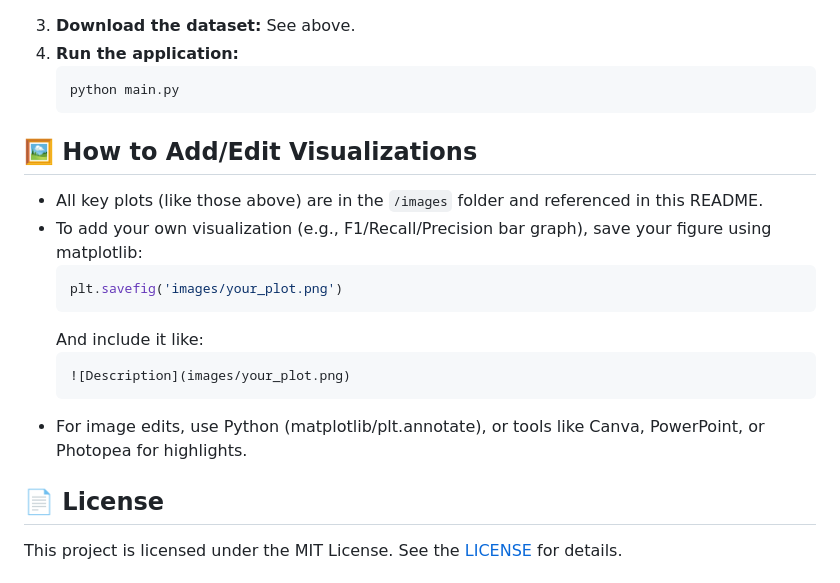
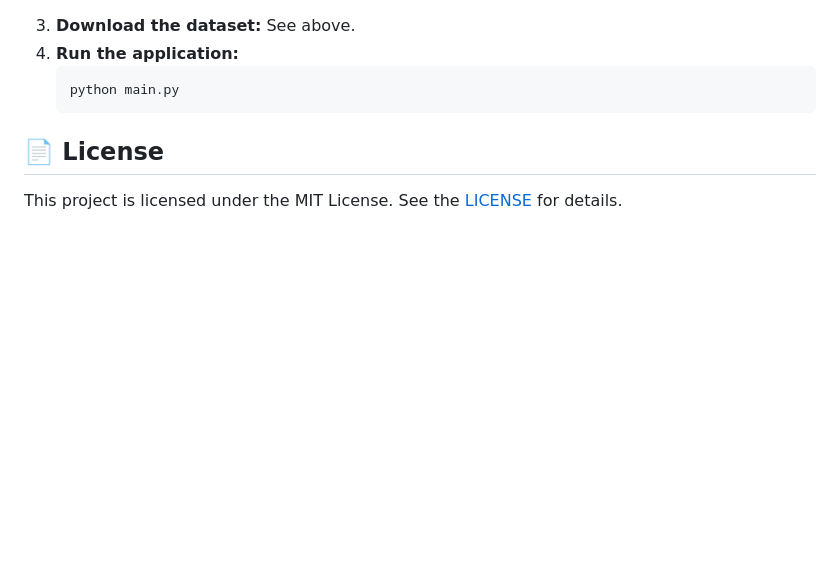
Before and after one commit to yashdoke7/FraudDetection, a Markdown page: README.md, the part around the change. Rendered like a GitHub page; blank space fills up the shorter version.

````diff
--- a/README.md
+++ b/README.md
@@ -107,18 +107,6 @@ Due to file size, datasets are **not included**. Download directly from [Kaggle]
    python main.py
    ```
 
-## 🖼️ How to Add/Edit Visualizations
-
-- All key plots (like those above) are in the `/images` folder and referenced in this README.
-- To add your own visualization (e.g., F1/Recall/Precision bar graph), save your figure using matplotlib:
-  ```python
-  plt.savefig('images/your_plot.png')
-  ```
-  And include it like:
-  ```markdown
-  ![Description](images/your_plot.png)
-  ```
-- For image edits, use Python (matplotlib/plt.annotate), or tools like Canva, PowerPoint, or Photopea for highlights.
 
 ## 📄 License
 
````
